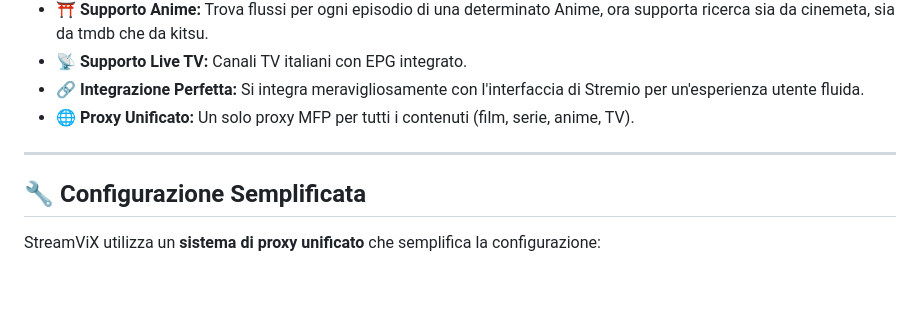
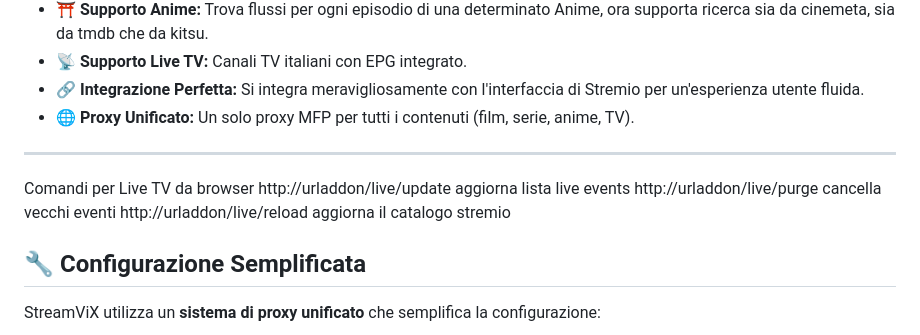
Before and after one commit to xlab992/vstorm, a Markdown page: README.md, the part around the change. Rendered like a GitHub page; blank space fills up the shorter version.

```diff
--- a/README.md
+++ b/README.md
@@ -15,6 +15,10 @@ Un addon per Stremio che estrae sorgenti streaming dai siti vixsrc e animeunity
 * **🌐 Proxy Unificato:** Un solo proxy MFP per tutti i contenuti (film, serie, anime, TV).
 
 ---
+Comandi per Live TV da browser
+http://urladdon/live/update   aggiorna lista live events
+http://urladdon/live/purge    cancella vecchi eventi
+http://urladdon/live/reload   aggiorna il catalogo stremio
 
 ## 🔧 Configurazione Semplificata
 
```
